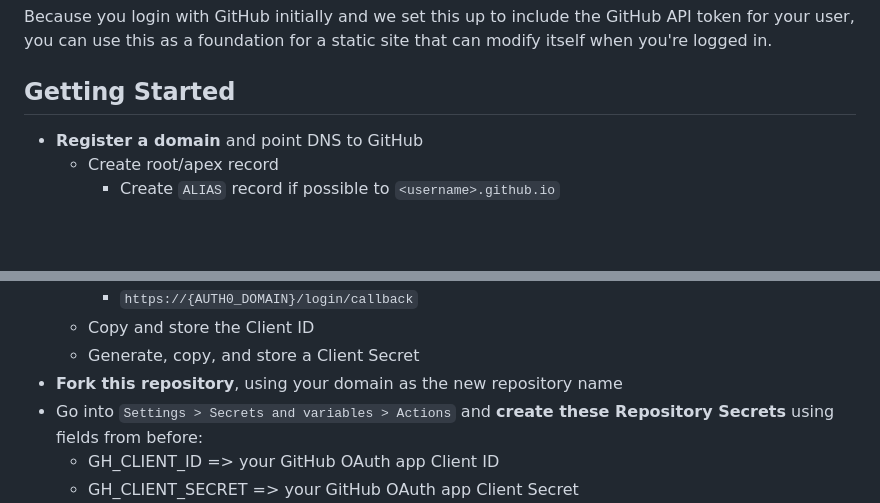
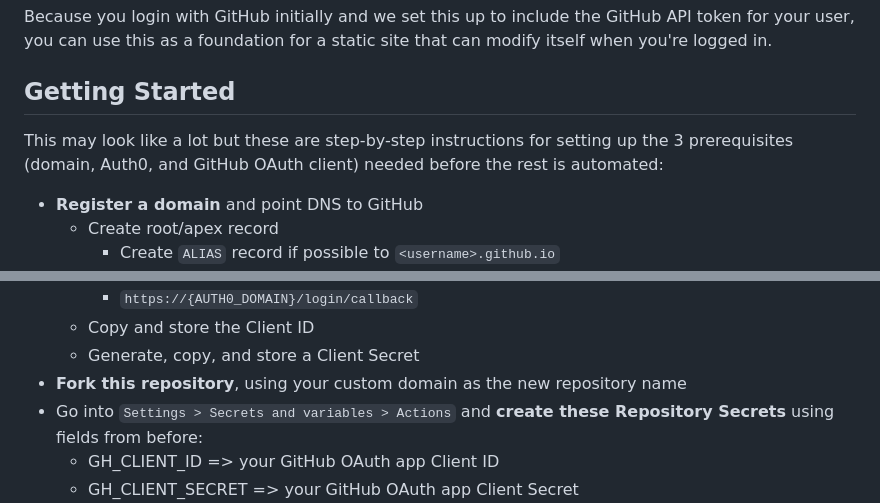
Before and after one commit to progrium/gh-pages-auth, a Markdown page: README.md, 2 parts joined by grey strips. Drawn GitHub-style; blank space fills up the shorter version.

```diff
--- a/README.md
+++ b/README.md
@@ -9,6 +9,8 @@ You'll then have a static site on your domain with a simple JavaScript API to lo
 Because you login with GitHub initially and we set this up to include the GitHub API token for your user, you can use this as a foundation for a static site that can modify itself when you're logged in.
 
 ## Getting Started
+This may look like a lot but these are step-by-step instructions for setting up the 3 prerequisites (domain, Auth0, and GitHub OAuth client) needed before the rest is automated:
+
 * **Register a domain** and point DNS to GitHub
   * Create root/apex record
     * Create `ALIAS` record if possible to `<username>.github.io`
@@ -40,7 +42,7 @@ Because you login with GitHub initially and we set this up to include the GitHub
     * `https://{AUTH0_DOMAIN}/login/callback`
   * Copy and store the Client ID
   * Generate, copy, and store a Client Secret
-* **Fork this repository**, using your domain as the new repository name
+* **Fork this repository**, using your custom domain as the new repository name
 * Go into `Settings > Secrets and variables > Actions` and **create these Repository Secrets** using fields from before:
   * GH_CLIENT_ID => your GitHub OAuth app Client ID
   * GH_CLIENT_SECRET => your GitHub OAuth app Client Secret
```
